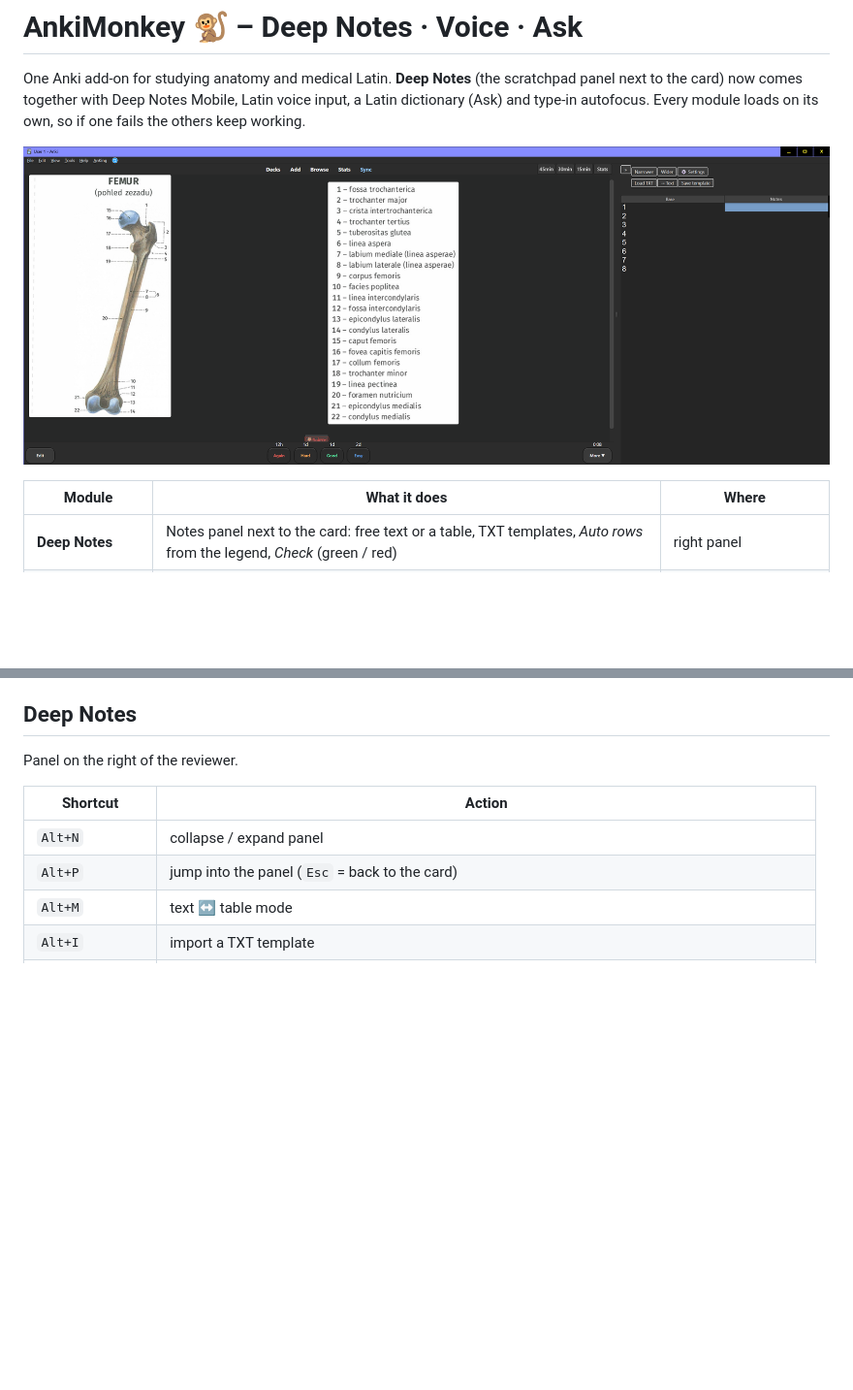
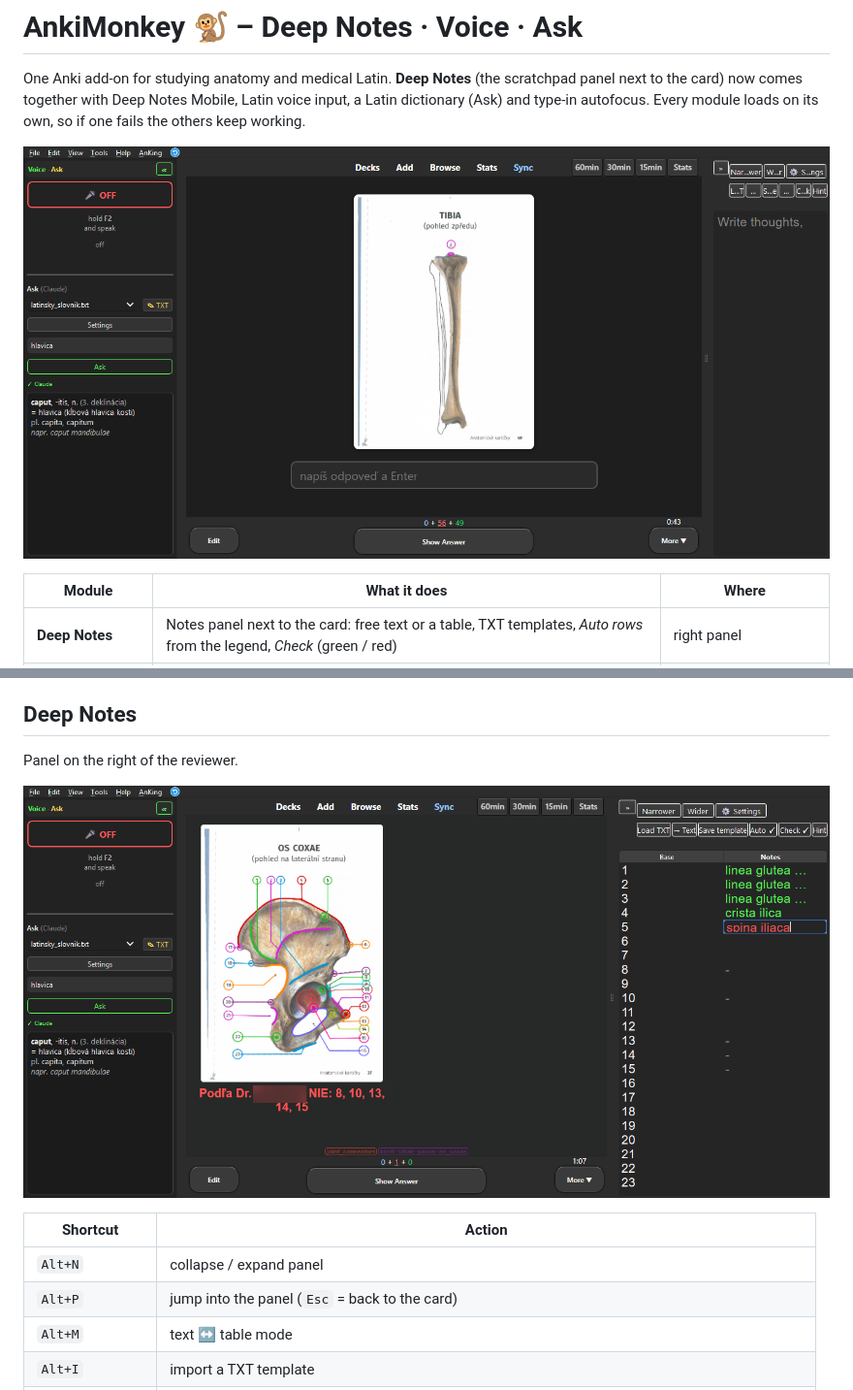
Before and after one commit to AnkiMonkey/Notepad-in-ANKI, a Markdown page: README.md, 2 parts joined by grey strips. Shown at 97% size. GitHub-like rendering; pictures changed too: 1.png (deleted), screenshots/deep_notes_check.png (added), screenshots/overview.png (added); blank space fills up the shorter version.

Commit message:
README: new screenshots (overview, Deep Notes Check, Voice/Ask, settings)

```diff
--- a/README.md
+++ b/README.md
@@ -4,7 +4,7 @@
 
 One Anki add-on for studying anatomy and medical Latin. **Deep Notes** (the scratchpad panel next to the card) now comes together with Deep Notes Mobile, Latin voice input, a Latin dictionary (Ask) and type-in autofocus. Every module loads on its own, so if one fails the others keep working.
 
-![Deep Notes](1.png)
+![AnkiMonkey in the reviewer: Voice · Ask on the left, Deep Notes on the right](screenshots/overview.png)
 
 | Module | What it does | Where |
 |---|---|---|
@@ -46,6 +46,8 @@ Needs Anki 23+ (Qt6). **Voice** needs Windows + Anki 25.x/26.x (Python 3.13). Th
 
 Panel on the right of the reviewer.
 
+![Deep Notes table: Auto rows from the legend, Check marks right answers green and wrong ones red](screenshots/deep_notes_check.png)
+
 | Shortcut | Action |
 |---|---|
 | `Alt+N` | collapse / expand panel |
```
Also changed, not shown: other parts of README.md (+4 -0 lines), screenshots/settings.png (added), screenshots/voice_ask.png (added).
